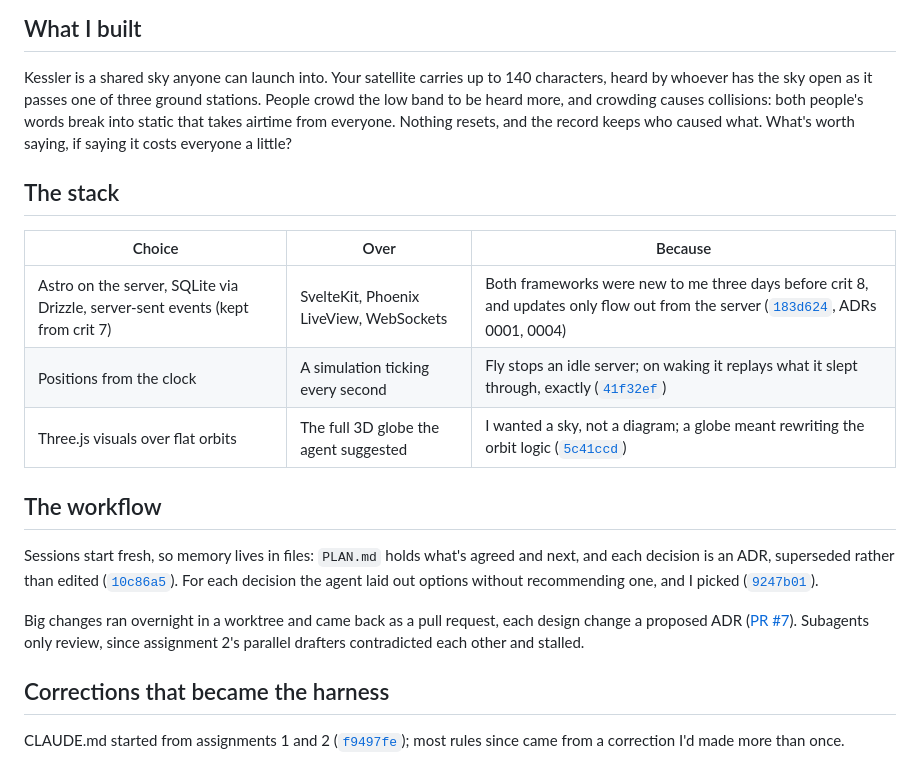
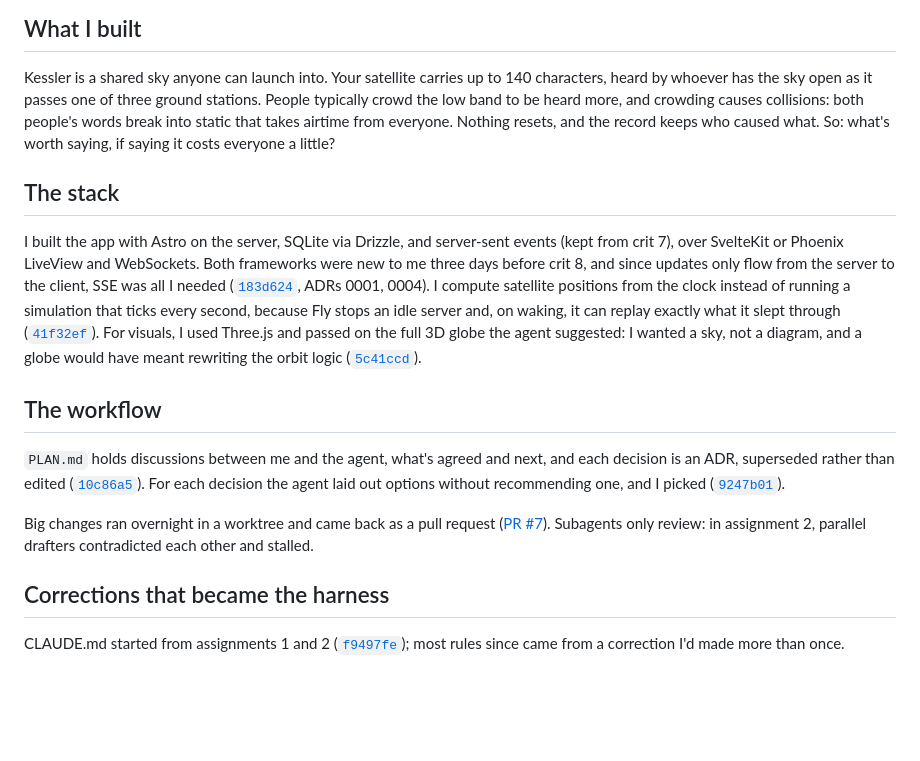
Before and after one commit to comp4020-agentic-coding-studio/comp4020-final-am167, a Markdown page: PROCESS.md, the part around one of its changes. Drawn GitHub-style; blank space fills up the shorter version.

```diff
--- a/PROCESS.md
+++ b/PROCESS.md
@@ -4,33 +4,28 @@
 
 Kessler is a shared sky anyone can launch into. Your satellite carries up to
 140 characters, heard by whoever has the sky open as it passes one of three
-ground stations. People crowd the low band to be heard more, and crowding
+ground stations. People typically crowd the low band to be heard more, and crowding
 causes collisions: both people's words break into static that takes airtime
-from everyone. Nothing resets, and the record keeps who caused what. What's
+from everyone. Nothing resets, and the record keeps who caused what. So: what's
 worth saying, if saying it costs everyone a little?
 
 ## The stack
 
-| Choice | Over | Because |
-| --- | --- | --- |
-| Astro on the server, SQLite via Drizzle, server-sent events (kept from crit 7) | SvelteKit, Phoenix LiveView, WebSockets | Both frameworks were new to me three days before crit 8, and updates only flow out from the server ([`183d624`](https://github.com/comp4020-agentic-coding-studio/comp4020-final-am167/commit/183d624), ADRs 0001, 0004) |
-| Positions from the clock | A simulation ticking every second | Fly stops an idle server; on waking it replays what it slept through, exactly ([`41f32ef`](https://github.com/comp4020-agentic-coding-studio/comp4020-final-am167/commit/41f32ef)) |
-| Three.js visuals over flat orbits | The full 3D globe the agent suggested | I wanted a sky, not a diagram; a globe meant rewriting the orbit logic ([`5c41ccd`](https://github.com/comp4020-agentic-coding-studio/comp4020-final-am167/commit/5c41ccd)) |
+I built the app with Astro on the server, SQLite via Drizzle, and server-sent events (kept from crit 7), over SvelteKit or Phoenix LiveView and WebSockets. Both frameworks were new to me three days before crit 8, and since updates only flow from the server to the client, SSE was all I needed ([`183d624`](https://github.com/comp4020-agentic-coding-studio/comp4020-final-am167/commit/183d624), ADRs 0001, 0004). I compute satellite positions from the clock instead of running a simulation that ticks every second, because Fly stops an idle server and, on waking, it can replay exactly what it slept through ([`41f32ef`](https://github.com/comp4020-agentic-coding-studio/comp4020-final-am167/commit/41f32ef)). For visuals, I used Three.js and passed on the full 3D globe the agent suggested: I wanted a sky, not a diagram, and a globe would have meant rewriting the orbit logic ([`5c41ccd`](https://github.com/comp4020-agentic-coding-studio/comp4020-final-am167/commit/5c41ccd)).
 
 ## The workflow
 
-Sessions start fresh, so memory lives in files: `PLAN.md` holds what's agreed
+`PLAN.md` holds discussions between me and the agent, what's agreed
 and next, and each decision is an ADR, superseded rather than edited
 ([`10c86a5`](https://github.com/comp4020-agentic-coding-studio/comp4020-final-am167/commit/10c86a5)).
 For each decision the agent laid out options without recommending one, and I
 picked
 ([`9247b01`](https://github.com/comp4020-agentic-coding-studio/comp4020-final-am167/commit/9247b01)).
 
-Big changes ran overnight in a worktree and came back as a pull request, each
-design change a proposed ADR
+Big changes ran overnight in a worktree and came back as a pull request
 ([PR #7](https://github.com/comp4020-agentic-coding-studio/comp4020-final-am167/pull/7)).
-Subagents only review, since assignment 2's parallel drafters contradicted
-each other and stalled.
+Subagents only review: in assignment 2, parallel drafters contradicted each
+other and stalled.
 
 ## Corrections that became the harness
 
```
Also changed, not shown: other parts of PROCESS.md (+8 -9 lines), notes/screenshots/2026-11-07-launchpad-bands-as-rows-59480dd.png (added).
